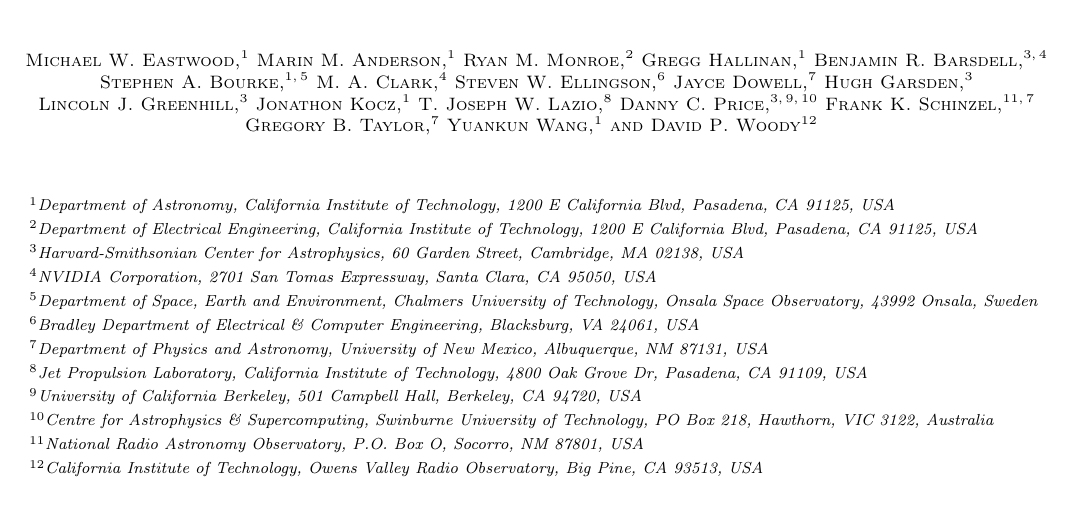
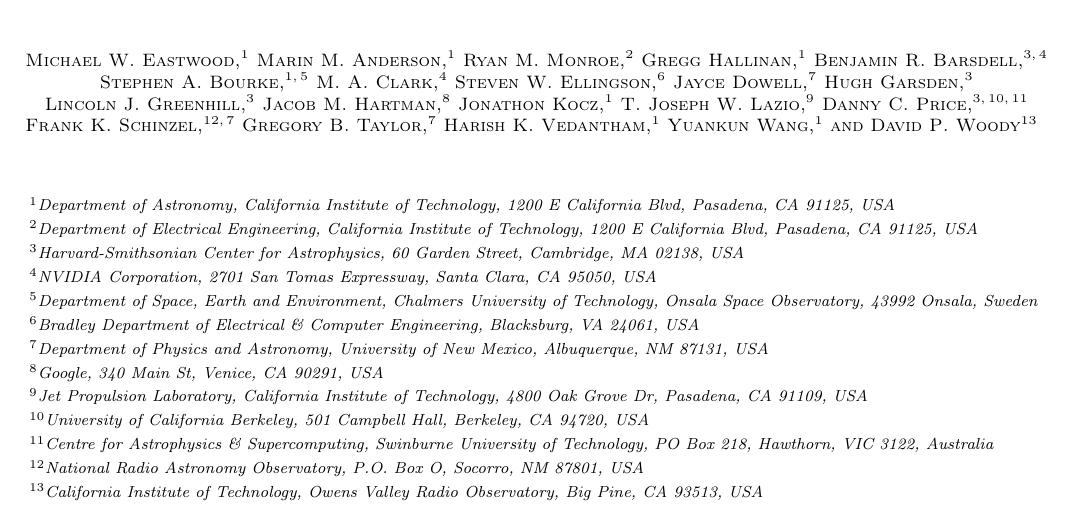
Before and after one commit to mweastwood/2017a, a LaTeX paper (paper.tex): part of page 1 of 27, cut so that both start at the same text. Compiled offline with pdfLaTeX.

Commit message:
add the paper as it will be submitted

```diff
--- a/paper.tex
+++ b/paper.tex
@@ -114,8 +114,15 @@
         Department of Space, Earth and Environment,
         Chalmers University of Technology,
         Onsala Space Observatory,
-        43992 Onsala,
-        Sweden
+        43992 Onsala, Sweden
+    }
+}
+
+\newcommand{\google}{
+    \affiliation{
+        Google,
+        340 Main St,
+        Venice, CA 90291, USA
     }
 }
 
@@ -141,11 +148,13 @@
 \author{Jayce~Dowell}         \unm
 \author{Hugh~Garsden}         \harvard
 \author{Lincoln~J.~Greenhill} \harvard
+\author{Jacob~M.~Hartman}     \google
 \author{Jonathon~Kocz}        \astrocaltech
 \author{T.~Joseph~W.~Lazio}   \jpl
 \author{Danny~C.~Price}       \harvard \berkeley \swinburne
 \author{Frank~K.~Schinzel}    \nrao \unm
 \author{Gregory~B.~Taylor}    \unm
+\author{Harish~K.~Vedantham}  \astrocaltech
 \author{Yuankun~Wang}         \astrocaltech
 \author{David~P.~Woody}       \ovro
 
```
Also changed, not shown: figures/three-color/ovro-lwa-galactic-plane.pdf, figures/three-color/ovro-lwa-sky-map.pdf, figures/three-color/ovro-lwa-sky-map.png (added), 2 other files.
